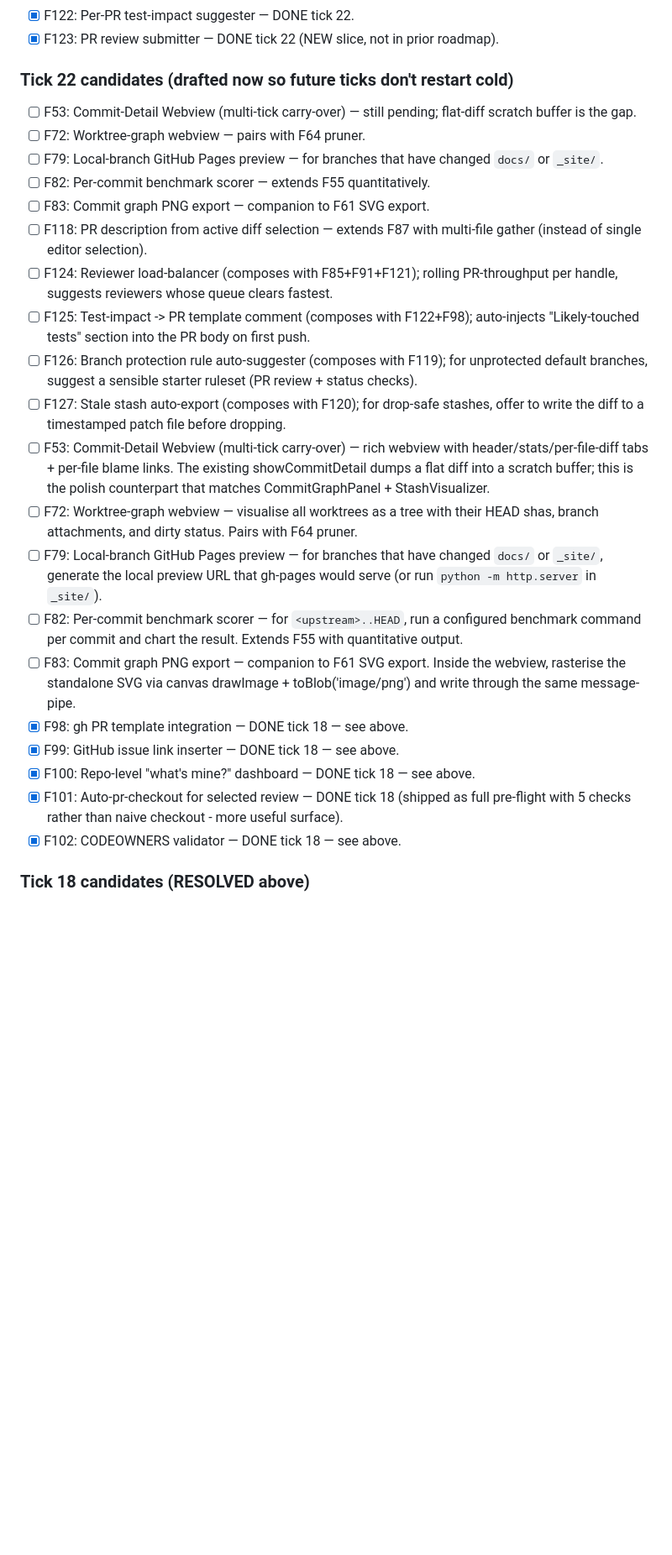
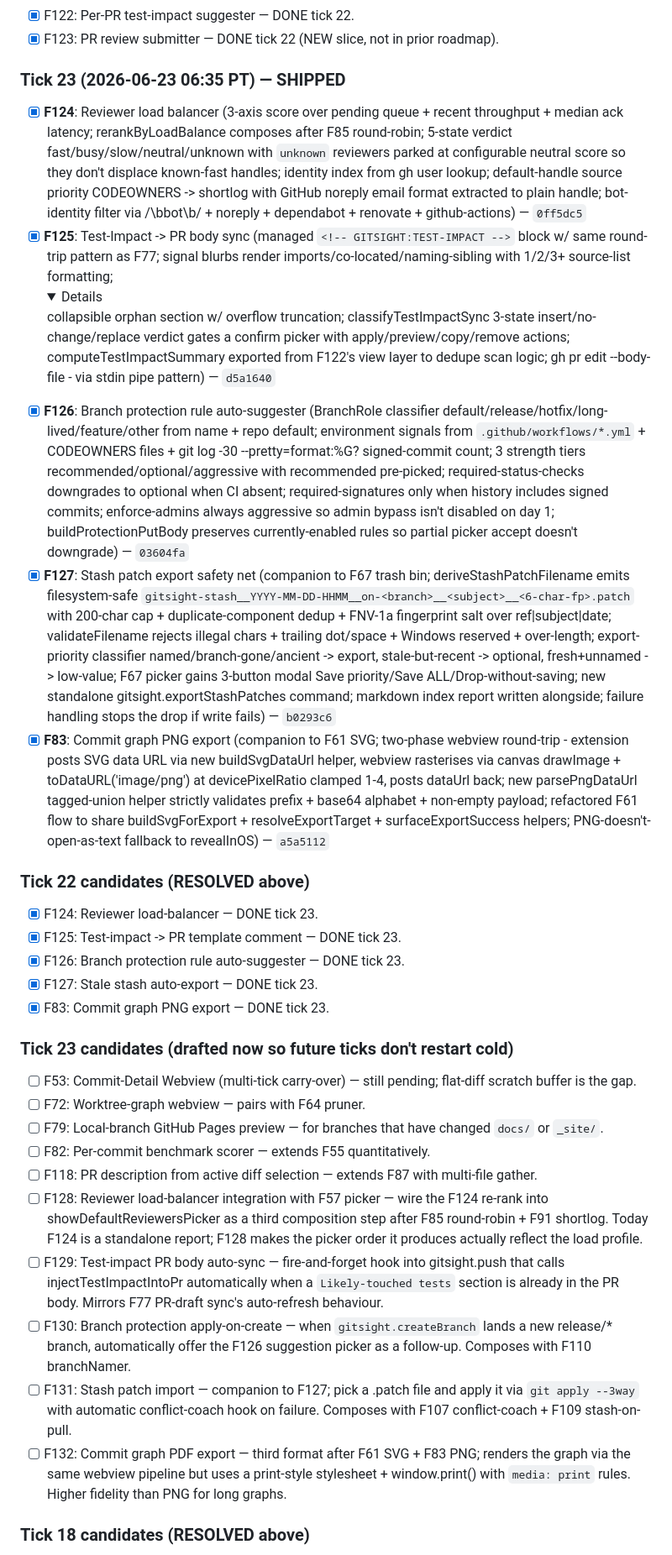
Before and after one commit to Sanjays2402/gitsight, a Markdown page: .cron-state/STATE.md, the part around one of its changes. Shown at 84% size. Rendered like a GitHub page; folded sections open; blank space fills up the shorter version.

Commit message:
chore(cron): tick 23 log - 5 features shipped, 143 new tests
F124 (reviewer load balancer), F125 (test-impact -> PR body sync),
F126 (branch protection rule auto-suggester), F127 (stash patch export
safety net), F83 (commit graph PNG export).

Gate: 2093/2093 tests green (1950 -> 2093, +143 new).
Commits: 0ff5dc5, d5a1640, 03604fa, b0293c6, a5a5112.

CAUGHT MID-TICK: 2 test-only failures fixed via --fixup + autosquash
(F124 floating-point precision, F125 ASCII vs Unicode ellipsis).
Also surfaced + recovered from a temp-disk-full condition (125Mi
free on /) by clearing ~530MB of stale dev tool caches.

```diff
--- a/.cron-state/STATE.md
+++ b/.cron-state/STATE.md
@@ -595,27 +595,31 @@
 - [x] F122: Per-PR test-impact suggester — DONE tick 22.
 - [x] F123: PR review submitter — DONE tick 22 (NEW slice, not in prior roadmap).
 
-### Tick 22 candidates (drafted now so future ticks don't restart cold)
+### Tick 23 (2026-06-23 06:35 PT) — SHIPPED
+- [x] **F124**: Reviewer load balancer (3-axis score over pending queue + recent throughput + median ack latency; rerankByLoadBalance composes after F85 round-robin; 5-state verdict fast/busy/slow/neutral/unknown with `unknown` reviewers parked at configurable neutral score so they don't displace known-fast handles; identity index from gh user lookup; default-handle source priority CODEOWNERS -> shortlog with GitHub noreply email format extracted to plain handle; bot-identity filter via /\bbot\b/ + noreply + dependabot + renovate + github-actions) — `0ff5dc5`
+- [x] **F125**: Test-Impact -> PR body sync (managed `<!-- GITSIGHT:TEST-IMPACT -->` block w/ same round-trip pattern as F77; signal blurbs render imports/co-located/naming-sibling with 1/2/3+ source-list formatting; <details> collapsible orphan section w/ overflow truncation; classifyTestImpactSync 3-state insert/no-change/replace verdict gates a confirm picker with apply/preview/copy/remove actions; computeTestImpactSummary exported from F122's view layer to dedupe scan logic; gh pr edit --body-file - via stdin pipe pattern) — `d5a1640`
+- [x] **F126**: Branch protection rule auto-suggester (BranchRole classifier default/release/hotfix/long-lived/feature/other from name + repo default; environment signals from `.github/workflows/*.yml` + CODEOWNERS files + git log -30 --pretty=format:%G? signed-commit count; 3 strength tiers recommended/optional/aggressive with recommended pre-picked; required-status-checks downgrades to optional when CI absent; required-signatures only when history includes signed commits; enforce-admins always aggressive so admin bypass isn't disabled on day 1; buildProtectionPutBody preserves currently-enabled rules so partial picker accept doesn't downgrade) — `03604fa`
+- [x] **F127**: Stash patch export safety net (companion to F67 trash bin; deriveStashPatchFilename emits filesystem-safe `gitsight-stash__YYYY-MM-DD-HHMM__on-<branch>__<subject>__<6-char-fp>.patch` with 200-char cap + duplicate-component dedup + FNV-1a fingerprint salt over ref|subject|date; validateFilename rejects illegal chars + trailing dot/space + Windows reserved + over-length; export-priority classifier named/branch-gone/ancient -> export, stale-but-recent -> optional, fresh+unnamed -> low-value; F67 picker gains 3-button modal Save priority/Save ALL/Drop-without-saving; new standalone gitsight.exportStashPatches command; markdown index report written alongside; failure handling stops the drop if write fails) — `b0293c6`
+- [x] **F83**: Commit graph PNG export (companion to F61 SVG; two-phase webview round-trip - extension posts SVG data URL via new buildSvgDataUrl helper, webview rasterises via canvas drawImage + toDataURL('image/png') at devicePixelRatio clamped 1-4, posts dataUrl back; new parsePngDataUrl tagged-union helper strictly validates prefix + base64 alphabet + non-empty payload; refactored F61 flow to share buildSvgForExport + resolveExportTarget + surfaceExportSuccess helpers; PNG-doesn't-open-as-text fallback to revealInOS) — `a5a5112`
+
+### Tick 22 candidates (RESOLVED above)
+- [x] F124: Reviewer load-balancer — DONE tick 23.
+- [x] F125: Test-impact -> PR template comment — DONE tick 23.
+- [x] F126: Branch protection rule auto-suggester — DONE tick 23.
+- [x] F127: Stale stash auto-export — DONE tick 23.
+- [x] F83: Commit graph PNG export — DONE tick 23.
+
+### Tick 23 candidates (drafted now so future ticks don't restart cold)
 - [ ] F53: Commit-Detail Webview (multi-tick carry-over) — still pending; flat-diff scratch buffer is the gap.
 - [ ] F72: Worktree-graph webview — pairs with F64 pruner.
 - [ ] F79: Local-branch GitHub Pages preview — for branches that have changed `docs/` or `_site/`.
 - [ ] F82: Per-commit benchmark scorer — extends F55 quantitatively.
-- [ ] F83: Commit graph PNG export — companion to F61 SVG export.
-- [ ] F118: PR description from active diff selection — extends F87 with multi-file gather (instead of single editor selection).
-- [ ] F124: Reviewer load-balancer (composes with F85+F91+F121); rolling PR-throughput per handle, suggests reviewers whose queue clears fastest.
-- [ ] F125: Test-impact -> PR template comment (composes with F122+F98); auto-injects "Likely-touched tests" section into the PR body on first push.
-- [ ] F126: Branch protection rule auto-suggester (composes with F119); for unprotected default branches, suggest a sensible starter ruleset (PR review + status checks).
-- [ ] F127: Stale stash auto-export (composes with F120); for drop-safe stashes, offer to write the diff to a timestamped patch file before dropping.
-- [ ] F53: Commit-Detail Webview (multi-tick carry-over) — rich webview with header/stats/per-file-diff tabs + per-file blame links. The existing showCommitDetail dumps a flat diff into a scratch buffer; this is the polish counterpart that matches CommitGraphPanel + StashVisualizer.
-- [ ] F72: Worktree-graph webview — visualise all worktrees as a tree with their HEAD shas, branch attachments, and dirty status. Pairs with F64 pruner.
-- [ ] F79: Local-branch GitHub Pages preview — for branches that have changed `docs/` or `_site/`, generate the local preview URL that gh-pages would serve (or run `python -m http.server` in `_site/`).
-- [ ] F82: Per-commit benchmark scorer — for `<upstream>..HEAD`, run a configured benchmark command per commit and chart the result. Extends F55 with quantitative output.
-- [ ] F83: Commit graph PNG export — companion to F61 SVG export. Inside the webview, rasterise the standalone SVG via canvas drawImage + toBlob('image/png') and write through the same message-pipe.
-- [x] F98: gh PR template integration — DONE tick 18 — see above.
-- [x] F99: GitHub issue link inserter — DONE tick 18 — see above.
-- [x] F100: Repo-level "what's mine?" dashboard — DONE tick 18 — see above.
-- [x] F101: Auto-pr-checkout for selected review — DONE tick 18 (shipped as full pre-flight with 5 checks rather than naive checkout - more useful surface).
-- [x] F102: CODEOWNERS validator — DONE tick 18 — see above.
+- [ ] F118: PR description from active diff selection — extends F87 with multi-file gather.
+- [ ] F128: Reviewer load-balancer integration with F57 picker — wire the F124 re-rank into showDefaultReviewersPicker as a third composition step after F85 round-robin + F91 shortlog. Today F124 is a standalone report; F128 makes the picker order it produces actually reflect the load profile.
+- [ ] F129: Test-impact PR body auto-sync — fire-and-forget hook into gitsight.push that calls injectTestImpactIntoPr automatically when a `Likely-touched tests` section is already in the PR body. Mirrors F77 PR-draft sync's auto-refresh behaviour.
+- [ ] F130: Branch protection apply-on-create — when `gitsight.createBranch` lands a new release/* branch, automatically offer the F126 suggestion picker as a follow-up. Composes with F110 branchNamer.
+- [ ] F131: Stash patch import — companion to F127; pick a .patch file and apply it via `git apply --3way` with automatic conflict-coach hook on failure. Composes with F107 conflict-coach + F109 stash-on-pull.
+- [ ] F132: Commit graph PDF export — third format after F61 SVG + F83 PNG; renders the graph via the same webview pipeline but uses a print-style stylesheet + window.print() with `media: print` rules. Higher fidelity than PNG for long graphs.
 
 ### Tick 18 candidates (RESOLVED above)
 - [x] F103: PR template lint diagnostics — DONE tick 19.
```
Also changed, not shown: other parts of .cron-state/STATE.md (+4 -0 lines).
